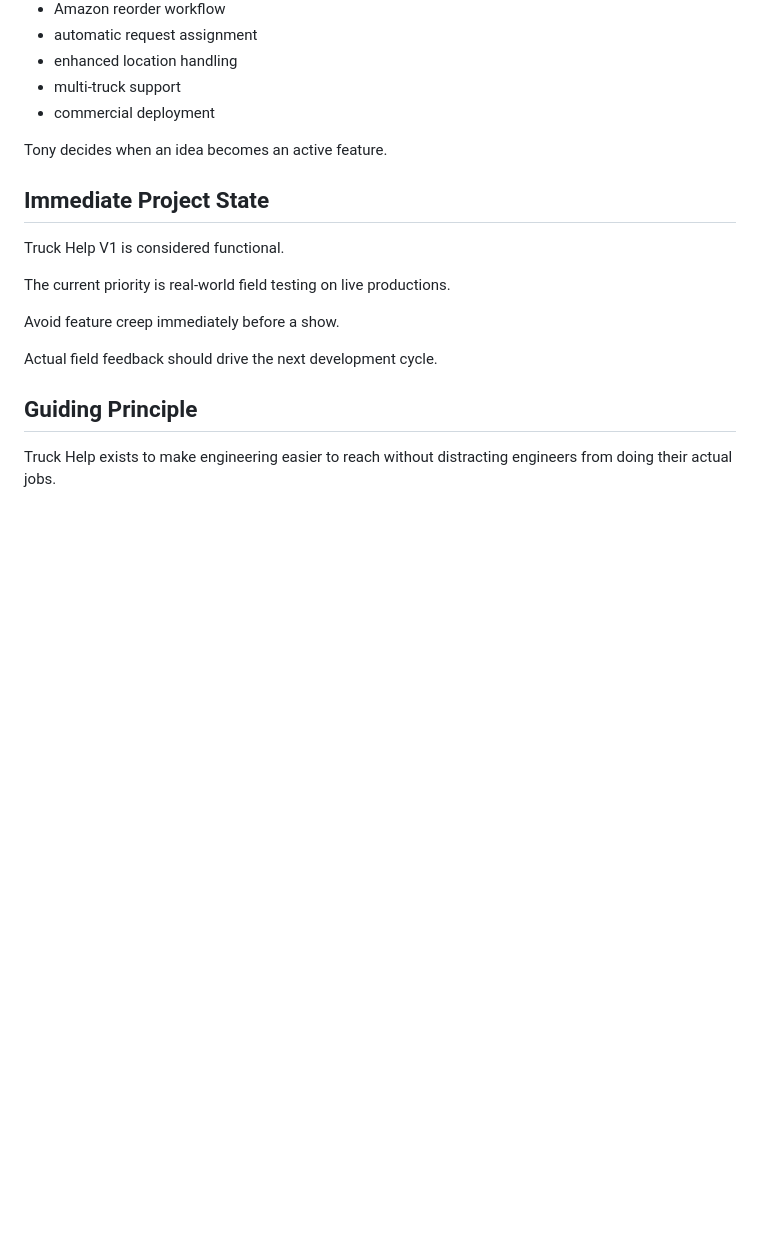
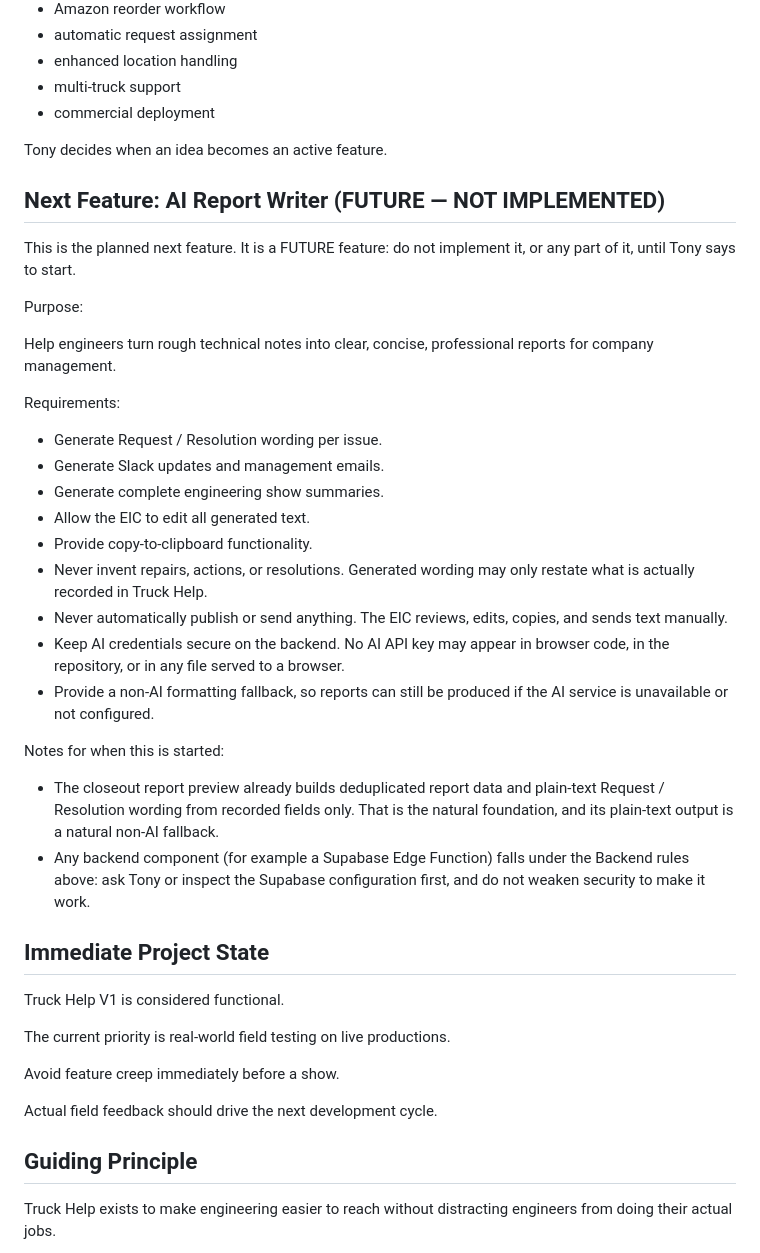
Before and after one commit to tonytheguitargeek-lab/truck-help, a Markdown page: CLAUDE.md, the part around the change. Rendered like a GitHub page; blank space fills up the shorter version.

Commit message:
Add AI Report Writer to development plan in CLAUDE.md
Records the planned (future, not implemented) AI Report Writer feature and
its requirements: per-issue Request / Resolution wording, Slack updates and
management emails, show summaries, EIC-editable text, copy-to-clipboard,
never inventing repairs or resolutions, never auto-publishing or sending,
AI credentials kept on the backend, and a non-AI formatting fallback.

Documentation only.

Co-Authored-By: Claude Sonnet 5.5 <noreply@anthropic.com>

```diff
--- a/CLAUDE.md
+++ b/CLAUDE.md
@@ -419,6 +419,32 @@ The following have been discussed but are NOT automatically approved for impleme
 Tony decides when an idea becomes an active feature.
 
 
+## Next Feature: AI Report Writer (FUTURE — NOT IMPLEMENTED)
+
+This is the planned next feature. It is a FUTURE feature: do not implement it, or any part of it, until Tony says to start.
+
+Purpose:
+
+Help engineers turn rough technical notes into clear, concise, professional reports for company management.
+
+Requirements:
+
+- Generate Request / Resolution wording per issue.
+- Generate Slack updates and management emails.
+- Generate complete engineering show summaries.
+- Allow the EIC to edit all generated text.
+- Provide copy-to-clipboard functionality.
+- Never invent repairs, actions, or resolutions. Generated wording may only restate what is actually recorded in Truck Help.
+- Never automatically publish or send anything. The EIC reviews, edits, copies, and sends text manually.
+- Keep AI credentials secure on the backend. No AI API key may appear in browser code, in the repository, or in any file served to a browser.
+- Provide a non-AI formatting fallback, so reports can still be produced if the AI service is unavailable or not configured.
+
+Notes for when this is started:
+
+- The closeout report preview already builds deduplicated report data and plain-text Request / Resolution wording from recorded fields only. That is the natural foundation, and its plain-text output is a natural non-AI fallback.
+- Any backend component (for example a Supabase Edge Function) falls under the Backend rules above: ask Tony or inspect the Supabase configuration first, and do not weaken security to make it work.
+
+
 ## Immediate Project State
 
 Truck Help V1 is considered functional.
```
